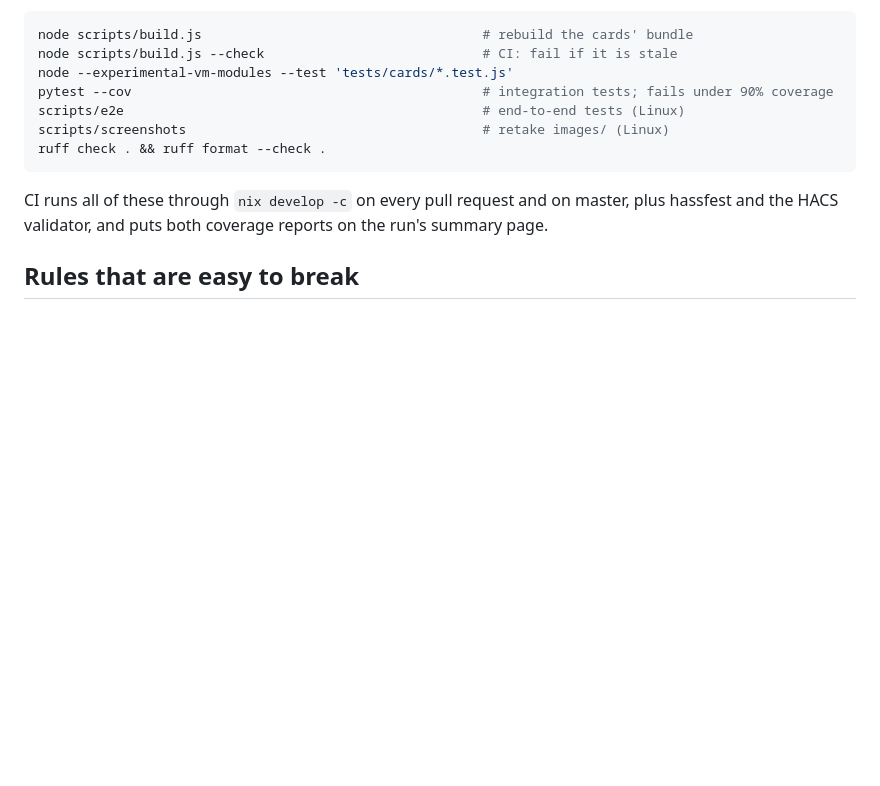
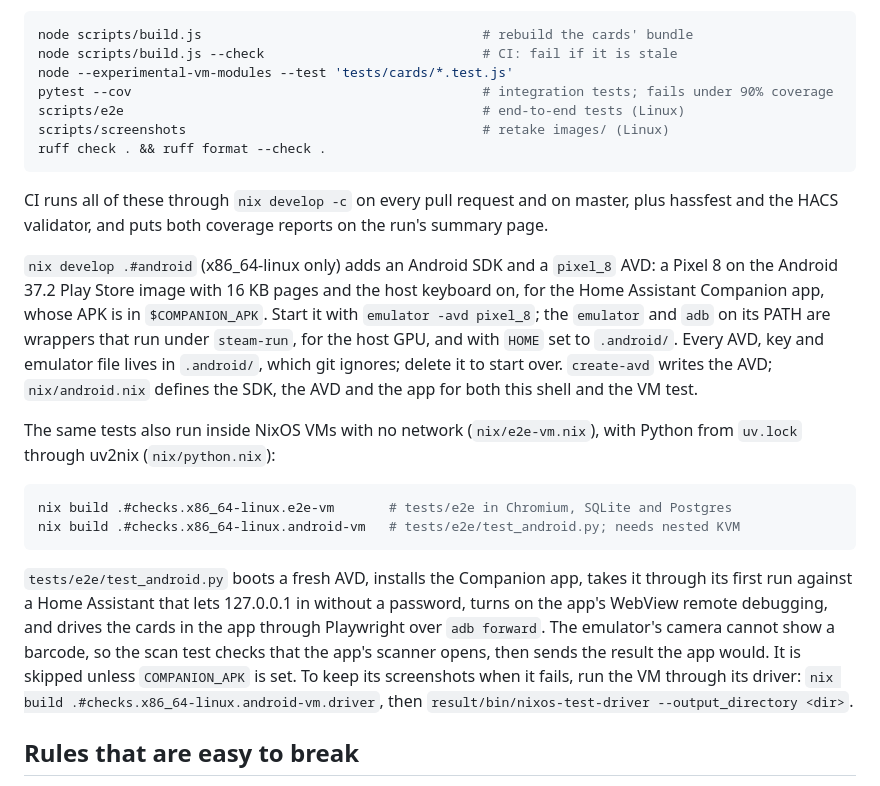
Before and after one commit to matteo-pacini/ZPMyFitnessCards, a Markdown page: AGENTS.md, the part around the change. GitHub-like rendering; blank space fills up the shorter version.

````diff
--- a/AGENTS.md
+++ b/AGENTS.md
@@ -37,6 +37,17 @@ ruff check . && ruff format --check .
 
 CI runs all of these through `nix develop -c` on every pull request and on master, plus hassfest and the HACS validator, and puts both coverage reports on the run's summary page.
 
+`nix develop .#android` (x86_64-linux only) adds an Android SDK and a `pixel_8` AVD: a Pixel 8 on the Android 37.2 Play Store image with 16 KB pages and the host keyboard on, for the Home Assistant Companion app, whose APK is in `$COMPANION_APK`. Start it with `emulator -avd pixel_8`; the `emulator` and `adb` on its PATH are wrappers that run under `steam-run`, for the host GPU, and with `HOME` set to `.android/`. Every AVD, key and emulator file lives in `.android/`, which git ignores; delete it to start over. `create-avd` writes the AVD; `nix/android.nix` defines the SDK, the AVD and the app for both this shell and the VM test.
+
+The same tests also run inside NixOS VMs with no network (`nix/e2e-vm.nix`), with Python from `uv.lock` through uv2nix (`nix/python.nix`):
+
+```sh
+nix build .#checks.x86_64-linux.e2e-vm       # tests/e2e in Chromium, SQLite and Postgres
+nix build .#checks.x86_64-linux.android-vm   # tests/e2e/test_android.py; needs nested KVM
+```
+
+`tests/e2e/test_android.py` boots a fresh AVD, installs the Companion app, takes it through its first run against a Home Assistant that lets 127.0.0.1 in without a password, turns on the app's WebView remote debugging, and drives the cards in the app through Playwright over `adb forward`. The emulator's camera cannot show a barcode, so the scan test checks that the app's scanner opens, then sends the result the app would. It is skipped unless `COMPANION_APK` is set. To keep its screenshots when it fails, run the VM through its driver: `nix build .#checks.x86_64-linux.android-vm.driver`, then `result/bin/nixos-test-driver --output_directory <dir>`.
+
 ## Rules that are easy to break
 
 - **Versions move together.** `pytest-homeassistant-custom-component` pins one Home Assistant release. The e2e packages in `pyproject.toml`, `home-assistant-frontend` and the rest, are pinned to what that release's manifests ask for. Playwright for Python must equal the Nix shell's `playwright-driver`; the e2e tests check it.
````
Also changed, not shown: README.md (+8 -1 lines), images/phone-food-diary.png (added), images/phone-summary-dark.png (added), images/phone-summary.png (added), images/phone-trends.png (added), images/phone-weight.png (added), 11 other files.
